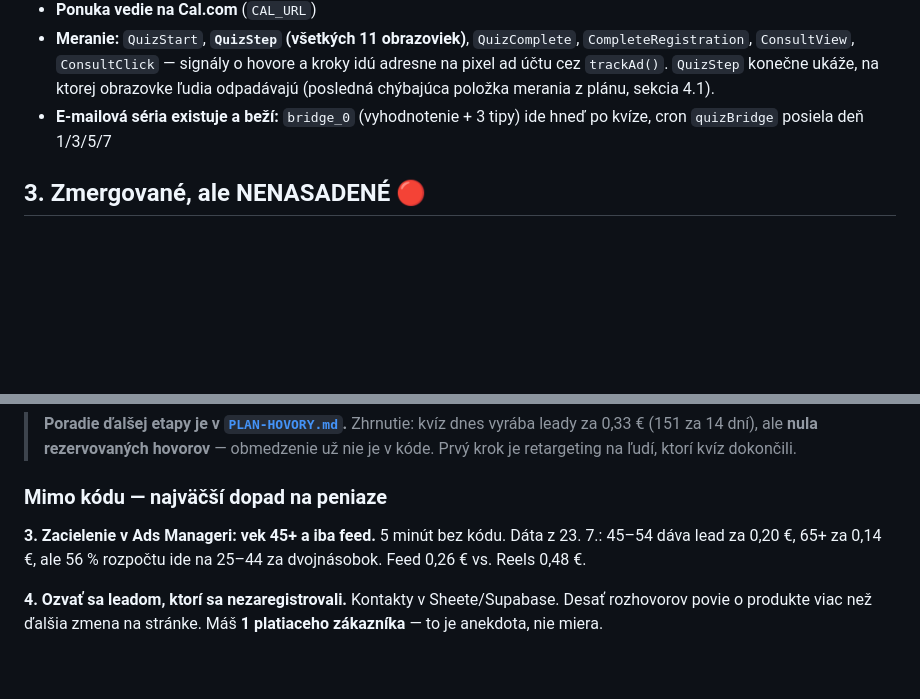
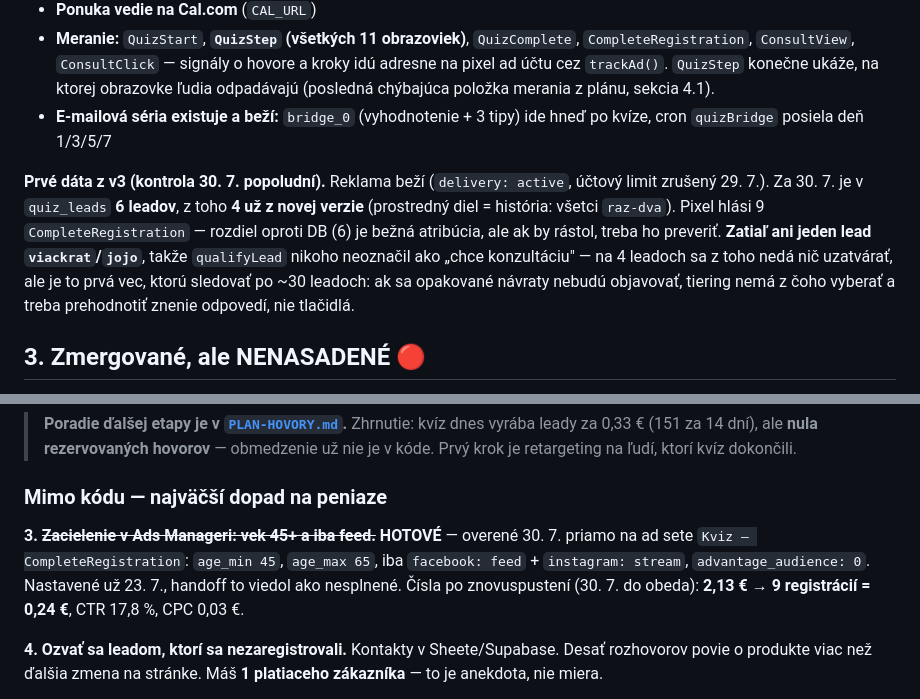
Before and after one commit to janELKOND/vercel-veritas, a Markdown page: docs/STAV.md, 2 parts joined by grey strips. Rendered like a GitHub page; blank space fills up the shorter version.

Commit message:
docs(STAV): kontrola 30.7. — zacielenie 45+/feed uz HOTOVE, prve data z v3
- bod 5.3 handoff viedol ako nesplneny, pritom ad set ma age 45-65, iba feed
  a advantage_audience vypnute uz od 23.7. (overene na ad sete, nie z pamate)
- doplnene cisla po znovuspusteni: 2,13 EUR -> 9 registracii = 0,24 EUR, CTR 17,8 %
- prve leady z novej verzie kvizu: 4 zo 6 dnesnych, vsetci 'raz-dva',
  zatial nikto 'viackrat'/'jojo' -> qualifyLead nema koho oznacit ako HOT

Co-Authored-By: Claude Opus 5 <noreply@anthropic.com>

```diff
--- a/docs/STAV.md
+++ b/docs/STAV.md
@@ -82,6 +82,16 @@ git log --oneline -5
 - **E-mailová séria existuje a beží:** `bridge_0` (vyhodnotenie + 3 tipy) ide hneď
   po kvíze, cron `quizBridge` posiela deň 1/3/5/7
 
+**Prvé dáta z v3 (kontrola 30. 7. popoludní).** Reklama beží (`delivery: active`,
+účtový limit zrušený 29. 7.). Za 30. 7. je v `quiz_leads` **6 leadov**, z toho **4
+už z novej verzie** (prostredný diel = história: všetci `raz-dva`). Pixel hlási
+9 `CompleteRegistration` — rozdiel oproti DB (6) je bežná atribúcia, ale ak by
+rástol, treba ho preveriť. **Zatiaľ ani jeden lead `viackrat`/`jojo`**, takže
+`qualifyLead` nikoho neoznačil ako „chce konzultáciu" — na 4 leadoch sa z toho
+nedá nič uzatvárať, ale je to prvá vec, ktorú sledovať po ~30 leadoch: ak sa
+opakované návraty nebudú objavovať, tiering nemá z čoho vyberať a treba prehodnotiť
+znenie odpovedí, nie tlačidlá.
+
 ## 3. Zmergované, ale NENASADENÉ 🔴
 
 **Mail o novom leade má hovoriť, či človek chce konzultáciu.**
@@ -144,9 +154,11 @@ zásah do živého príjmu leadov z platenej reklamy. CI v repe naďalej nie je.
 
 ### Mimo kódu — najväčší dopad na peniaze
 
-**3. Zacielenie v Ads Manageri: vek 45+ a iba feed.** 5 minút bez kódu.
-Dáta z 23. 7.: 45–54 dáva lead za 0,20 €, 65+ za 0,14 €, ale 56 % rozpočtu ide na
-25–44 za dvojnásobok. Feed 0,26 € vs. Reels 0,48 €.
+**3. ~~Zacielenie v Ads Manageri: vek 45+ a iba feed.~~ HOTOVÉ** — overené 30. 7.
+priamo na ad sete `Kviz – CompleteRegistration`: `age_min 45`, `age_max 65`, iba
+`facebook: feed` + `instagram: stream`, `advantage_audience: 0`. Nastavené už
+23. 7., handoff to viedol ako nesplnené. Čísla po znovuspustení (30. 7. do obeda):
+**2,13 € → 9 registrácií = 0,24 €**, CTR 17,8 %, CPC 0,03 €.
 
 **4. Ozvať sa leadom, ktorí sa nezaregistrovali.** Kontakty v Sheete/Supabase.
 Desať rozhovorov povie o produkte viac než ďalšia zmena na stránke. Máš **1
```
